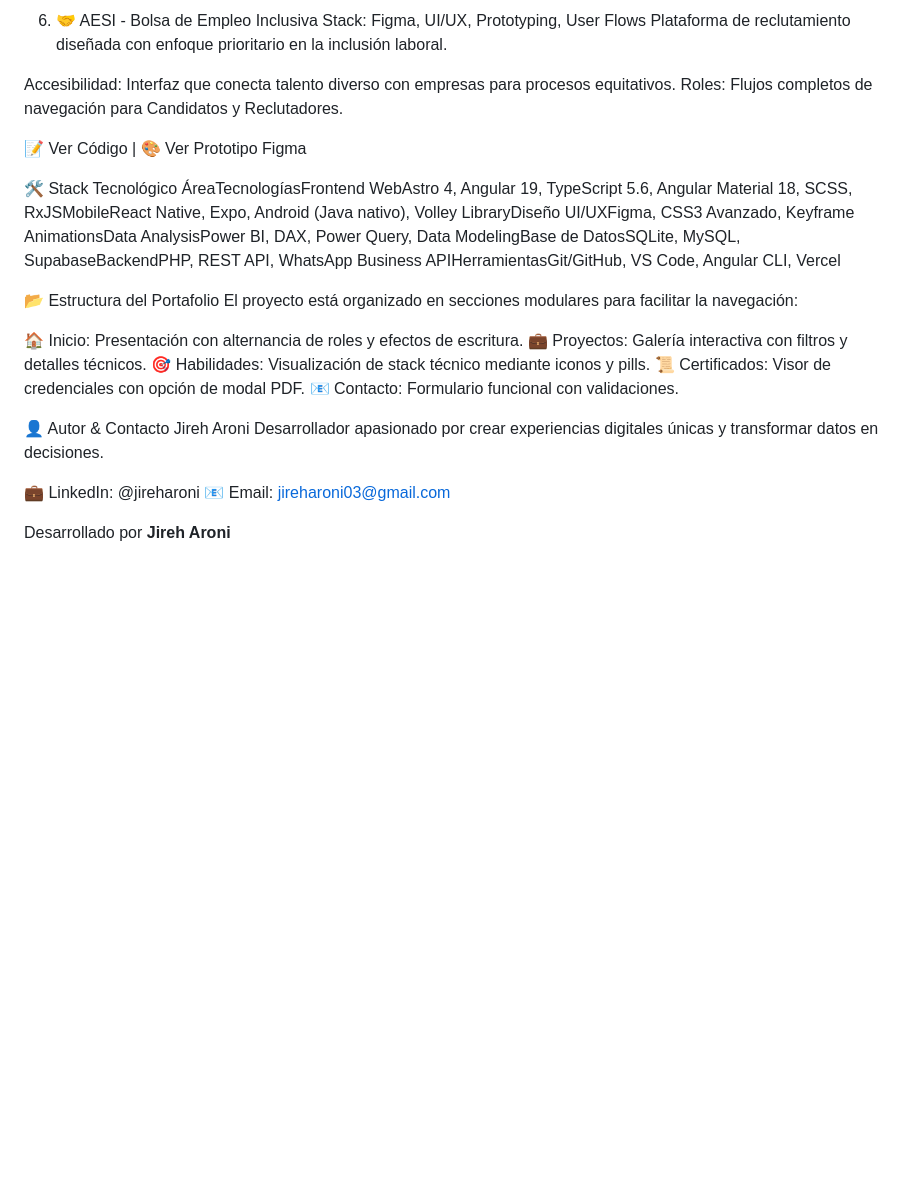
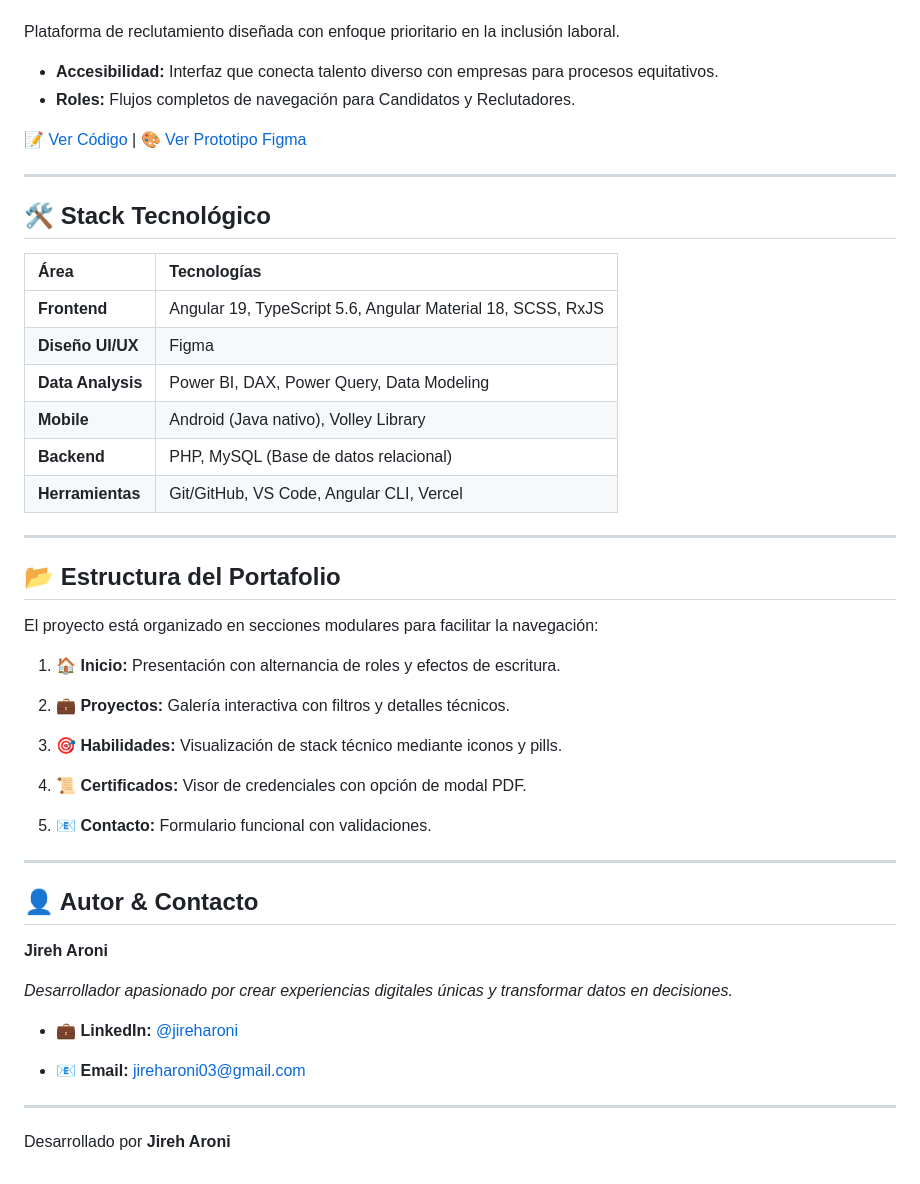
Before and after one commit to JoelAG-gif/mi-portafolio, a Markdown page: README.md, the part around one of its changes. Drawn GitHub-style; blank space fills up the shorter version.

```diff
--- a/README.md
+++ b/README.md
@@ -82,32 +106,72 @@ CMS: Diseño de panel para gestión de inventario y ventas.
 
-6. 🤝 AESI - Bolsa de Empleo Inclusiva
-Stack: Figma, UI/UX, Prototyping, User Flows
 Plataforma de reclutamiento diseñada con enfoque prioritario en la inclusión laboral.
+* **Accesibilidad:** Interfaz que conecta talento diverso con empresas para procesos equitativos.
+* **Roles:** Flujos completos de navegación para Candidatos y Reclutadores.
 
-Accesibilidad: Interfaz que conecta talento diverso con empresas para procesos equitativos.
-Roles: Flujos completos de navegación para Candidatos y Reclutadores.
+[📝 Ver Código](https://github.com/JoelAG-gif/Bolsa-Empleo) | [🎨 Ver Prototipo Figma](https://www.figma.com/design/v8Bj39tsTIkHu0J3lDEGeA/AESI-Plataforma-de-postulaci%C3%B3n-de-empleo-web-inclusiva.?node-id=0-1&t=fQg1S9YDjvFf1lmW-1)
 
-📝 Ver Código | 🎨 Ver Prototipo Figma
 
-🛠️ Stack Tecnológico
-ÁreaTecnologíasFrontend WebAstro 4, Angular 19, TypeScript 5.6, Angular Material 18, SCSS, RxJSMobileReact Native, Expo, Android (Java nativo), Volley LibraryDiseño UI/UXFigma, CSS3 Avanzado, Keyframe AnimationsData AnalysisPower BI, DAX, Power Query, Data ModelingBase de DatosSQLite, MySQL, SupabaseBackendPHP, REST API, WhatsApp Business APIHerramientasGit/GitHub, VS Code, Angular CLI, Vercel
+---
 
-📂 Estructura del Portafolio
+
+
+## 🛠️ Stack Tecnológico
+
+| Área | Tecnologías |
+| :--- | :--- |
+| **Frontend** | Angular 19, TypeScript 5.6, Angular Material 18, SCSS, RxJS |
+| **Diseño UI/UX** | Figma|
+| **Data Analysis** | Power BI, DAX, Power Query, Data Modeling |
+| **Mobile** | Android (Java nativo), Volley Library |
+| **Backend** | PHP, MySQL (Base de datos relacional) |
+| **Herramientas** | Git/GitHub, VS Code, Angular CLI, Vercel |
+
+
+
+---
+
+
+
+## 📂 Estructura del Portafolio
+
+
+
 El proyecto está organizado en secciones modulares para facilitar la navegación:
 
-🏠 Inicio: Presentación con alternancia de roles y efectos de escritura.
-💼 Proyectos: Galería interactiva con filtros y detalles técnicos.
-🎯 Habilidades: Visualización de stack técnico mediante iconos y pills.
-📜 Certificados: Visor de credenciales con opción de modal PDF.
-📧 Contacto: Formulario funcional con validaciones.
 
 
-👤 Autor & Contacto
-Jireh Aroni
-Desarrollador apasionado por crear experiencias digitales únicas y transformar datos en decisiones.
+1.  **🏠 Inicio:** Presentación con alternancia de roles y efectos de escritura.
 
-💼 LinkedIn: @jireharoni
-📧 Email: jireharoni03@gmail.com
+2.  **💼 Proyectos:** Galería interactiva con filtros y detalles técnicos.
+
+3.  **🎯 Habilidades:** Visualización de stack técnico mediante iconos y pills.
+
+4.  **📜 Certificados:** Visor de credenciales con opción de modal PDF.
+
+5.  **📧 Contacto:** Formulario funcional con validaciones.
 
 
+
+---
+
+
+
+## 👤 Autor & Contacto
+
+
+
+**Jireh Aroni**
+
+*Desarrollador apasionado por crear experiencias digitales únicas y transformar datos en decisiones.*
+
+
+
+* 💼 **LinkedIn:** [@jireharoni](https://linkedin.com/in/jireharoni)
+
+* 📧 **Email:** [jireharoni03@gmail.com](mailto:jireharoni03@gmail.com)
+
+
+
+---
+
 Desarrollado por **Jireh Aroni**
```
Also changed, not shown: other parts of README.md (+85 -61 lines).
